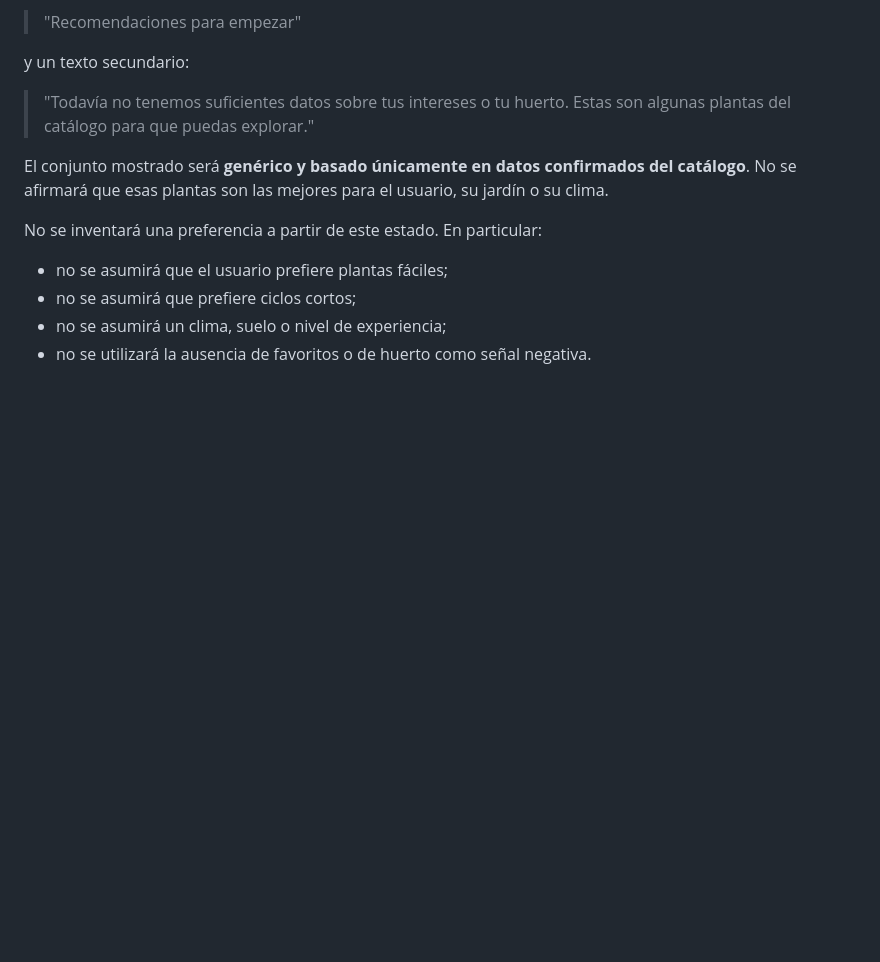
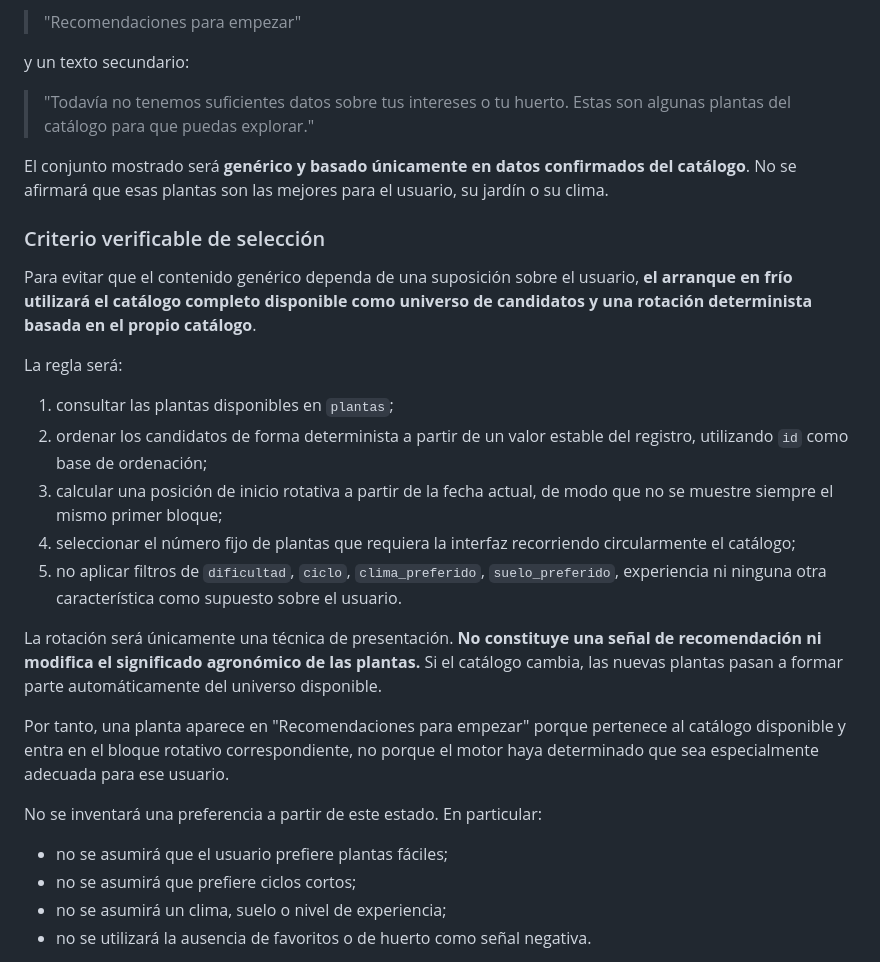
Before and after one commit to ReptilianTrader01/Agropedia-V.2, a Markdown page: docs/fase-3-3-diseno-motor.md, the part around the change. Rendered like a GitHub page; blank space fills up the shorter version.

Commit message:
docs: definir seleccion del arranque en frio

```diff
--- a/docs/fase-3-3-diseno-motor.md
+++ b/docs/fase-3-3-diseno-motor.md
@@ -213,6 +213,22 @@ y un texto secundario:
 
 El conjunto mostrado será **genérico y basado únicamente en datos confirmados del catálogo**. No se afirmará que esas plantas son las mejores para el usuario, su jardín o su clima.
 
+### Criterio verificable de selección
+
+Para evitar que el contenido genérico dependa de una suposición sobre el usuario, **el arranque en frío utilizará el catálogo completo disponible como universo de candidatos y una rotación determinista basada en el propio catálogo**.
+
+La regla será:
+
+1. consultar las plantas disponibles en `plantas`;
+2. ordenar los candidatos de forma determinista a partir de un valor estable del registro, utilizando `id` como base de ordenación;
+3. calcular una posición de inicio rotativa a partir de la fecha actual, de modo que no se muestre siempre el mismo primer bloque;
+4. seleccionar el número fijo de plantas que requiera la interfaz recorriendo circularmente el catálogo;
+5. no aplicar filtros de `dificultad`, `ciclo`, `clima_preferido`, `suelo_preferido`, experiencia ni ninguna otra característica como supuesto sobre el usuario.
+
+La rotación será únicamente una técnica de presentación. **No constituye una señal de recomendación ni modifica el significado agronómico de las plantas.** Si el catálogo cambia, las nuevas plantas pasan a formar parte automáticamente del universo disponible.
+
+Por tanto, una planta aparece en "Recomendaciones para empezar" porque pertenece al catálogo disponible y entra en el bloque rotativo correspondiente, no porque el motor haya determinado que sea especialmente adecuada para ese usuario.
+
 No se inventará una preferencia a partir de este estado. En particular:
 
 - no se asumirá que el usuario prefiere plantas fáciles;
```
